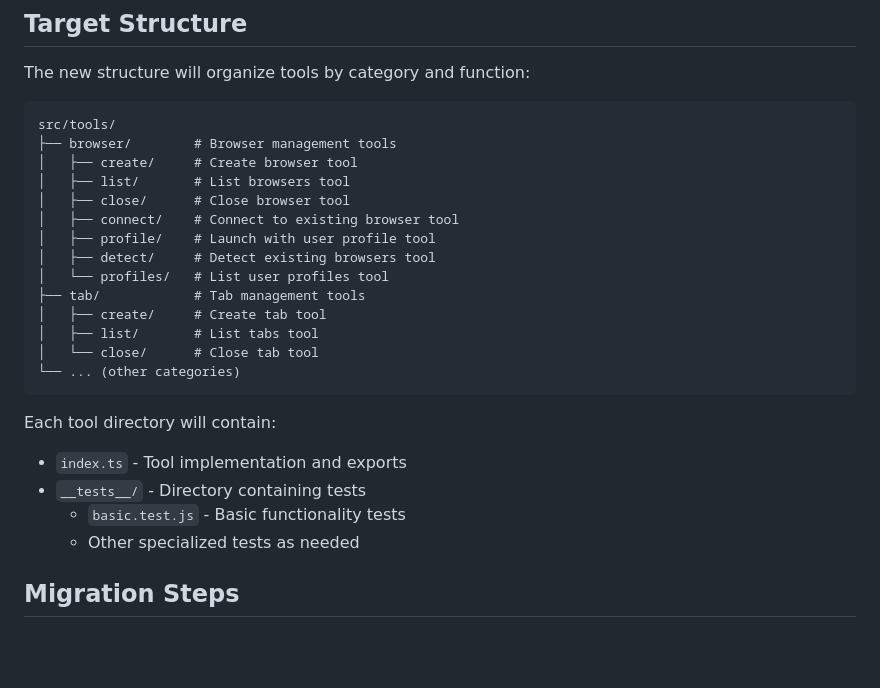
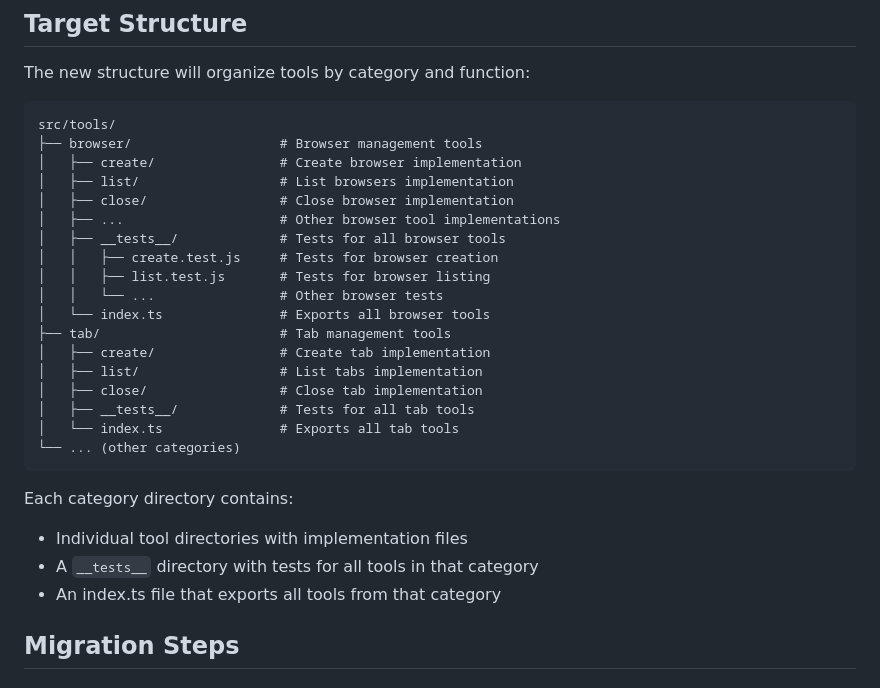
Before and after one commit to CodingButterBot/chrome-control, a Markdown page: MIGRATION-PLAN.md, the part around the change. GitHub-like rendering; blank space fills up the shorter version.

Commit message:
Update migration plan for revised tool structure

````diff
--- a/MIGRATION-PLAN.md
+++ b/MIGRATION-PLAN.md
@@ -15,26 +15,29 @@ The new structure will organize tools by category and function:
 
 ```
 src/tools/
-├── browser/        # Browser management tools
-│   ├── create/     # Create browser tool
-│   ├── list/       # List browsers tool
-│   ├── close/      # Close browser tool
-│   ├── connect/    # Connect to existing browser tool
-│   ├── profile/    # Launch with user profile tool
-│   ├── detect/     # Detect existing browsers tool
-│   └── profiles/   # List user profiles tool
-├── tab/            # Tab management tools
-│   ├── create/     # Create tab tool
-│   ├── list/       # List tabs tool
-│   └── close/      # Close tab tool
+├── browser/                   # Browser management tools
+│   ├── create/                # Create browser implementation
+│   ├── list/                  # List browsers implementation
+│   ├── close/                 # Close browser implementation
+│   ├── ...                    # Other browser tool implementations
+│   ├── __tests__/             # Tests for all browser tools
+│   │   ├── create.test.js     # Tests for browser creation
+│   │   ├── list.test.js       # Tests for browser listing
+│   │   └── ...                # Other browser tests
+│   └── index.ts               # Exports all browser tools
+├── tab/                       # Tab management tools
+│   ├── create/                # Create tab implementation
+│   ├── list/                  # List tabs implementation
+│   ├── close/                 # Close tab implementation
+│   ├── __tests__/             # Tests for all tab tools
+│   └── index.ts               # Exports all tab tools
 └── ... (other categories)
 ```
 
-Each tool directory will contain:
-- `index.ts` - Tool implementation and exports
-- `__tests__/` - Directory containing tests
-  - `basic.test.js` - Basic functionality tests
-  - Other specialized tests as needed
+Each category directory contains:
+- Individual tool directories with implementation files
+- A `__tests__` directory with tests for all tools in that category
+- An index.ts file that exports all tools from that category
 
 ## Migration Steps
 
````
